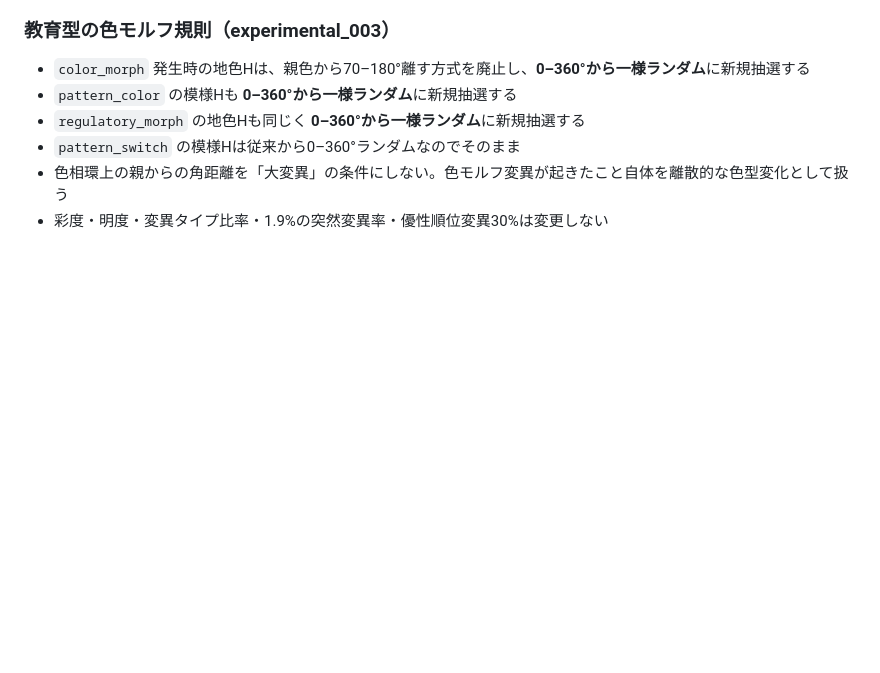
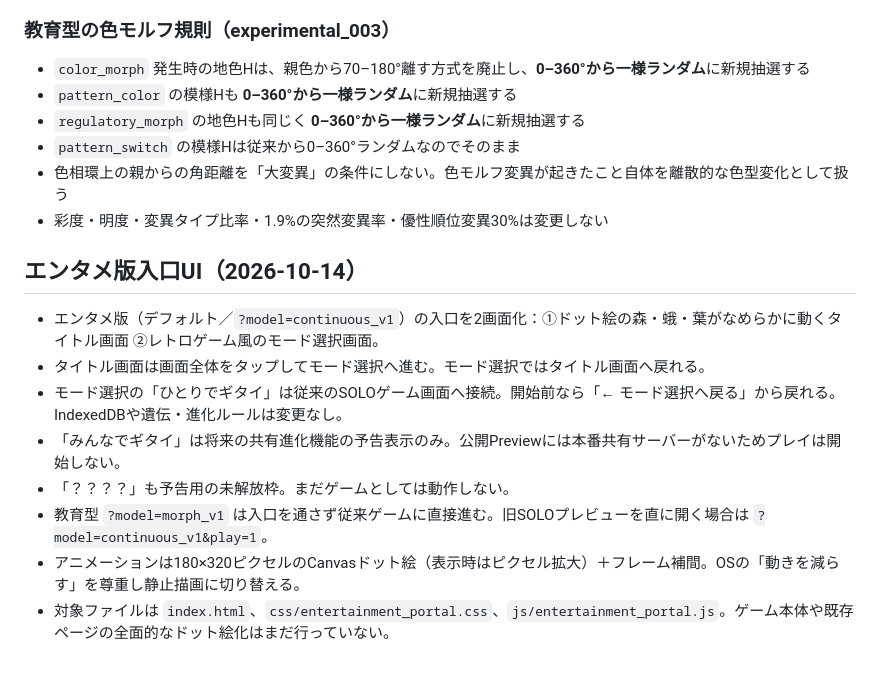
Before and after one commit to Ganyujapan/Gitai_Lab_Preview, a Markdown page: README.md, the part around the change. GitHub-like rendering; blank space fills up the shorter version.

Commit message:
docs: record pixel-art entertainment title and mode select screens, existing game compatibility

```diff
--- a/README.md
+++ b/README.md
@@ -284,3 +284,14 @@ ChatGPT用ログには、各世代の捕食数・生存数・親12枠・突然
 - `pattern_switch` の模様Hは従来から0–360°ランダムなのでそのまま
 - 色相環上の親からの角距離を「大変異」の条件にしない。色モルフ変異が起きたこと自体を離散的な色型変化として扱う
 - 彩度・明度・変異タイプ比率・1.9%の突然変異率・優性順位変異30%は変更しない
+
+## エンタメ版入口UI（2026-10-14）
+
+- エンタメ版（デフォルト／`?model=continuous_v1`）の入口を2画面化：①ドット絵の森・蛾・葉がなめらかに動くタイトル画面 ②レトロゲーム風のモード選択画面。
+- タイトル画面は画面全体をタップしてモード選択へ進む。モード選択ではタイトル画面へ戻れる。
+- モード選択の「ひとりでギタイ」は従来のSOLOゲーム画面へ接続。開始前なら「← モード選択へ戻る」から戻れる。IndexedDBや遺伝・進化ルールは変更なし。
+- 「みんなでギタイ」は将来の共有進化機能の予告表示のみ。公開Previewには本番共有サーバーがないためプレイは開始しない。
+- 「？？？？」も予告用の未解放枠。まだゲームとしては動作しない。
+- 教育型 `?model=morph_v1` は入口を通さず従来ゲームに直接進む。旧SOLOプレビューを直に開く場合は `?model=continuous_v1&play=1`。
+- アニメーションは180×320ピクセルのCanvasドット絵（表示時はピクセル拡大）＋フレーム補間。OSの「動きを減らす」を尊重し静止描画に切り替える。
+- 対象ファイルは `index.html`、`css/entertainment_portal.css`、`js/entertainment_portal.js`。ゲーム本体や既存ページの全面的なドット絵化はまだ行っていない。
```
